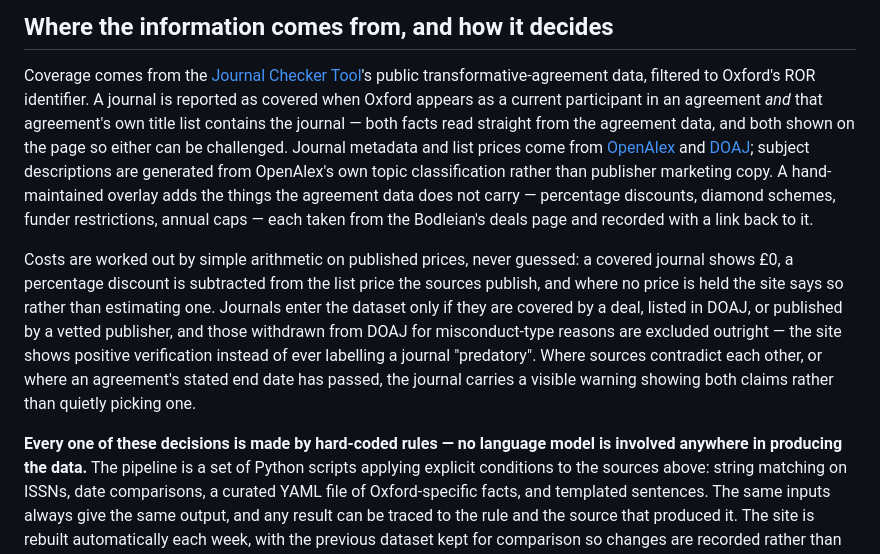
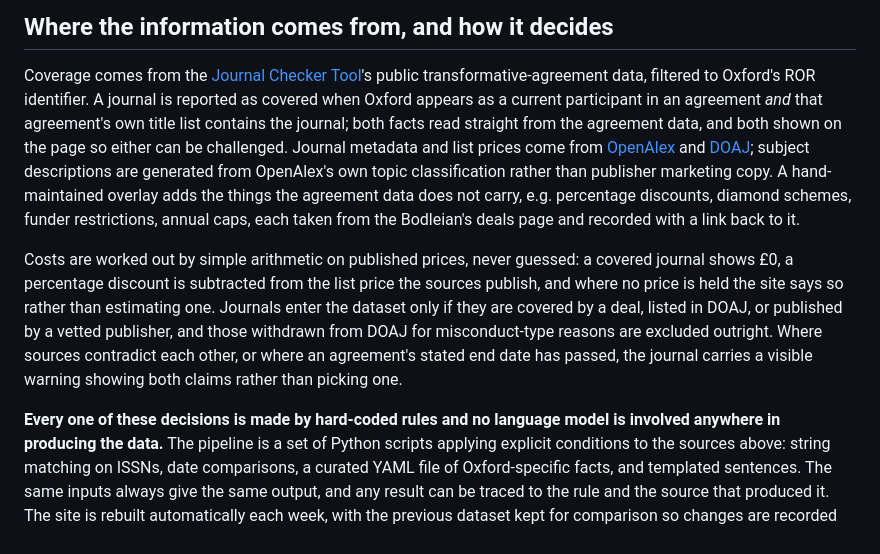
Before and after one commit to ben18785/oxford-apc-finder, a Markdown page: README.md, the part around the change. Drawn GitHub-style.

```diff
--- a/README.md
+++ b/README.md
@@ -17,14 +17,14 @@ answer you can rely on.
 Coverage comes from the [Journal Checker Tool](https://journalcheckertool.org/transformative-agreements/)'s
 public transformative-agreement data, filtered to Oxford's ROR identifier. A
 journal is reported as covered when Oxford appears as a current participant in
-an agreement *and* that agreement's own title list contains the journal — both
+an agreement *and* that agreement's own title list contains the journal; both
 facts read straight from the agreement data, and both shown on the page so
 either can be challenged. Journal metadata and list prices come from
 [OpenAlex](https://openalex.org) and [DOAJ](https://doaj.org); subject
 descriptions are generated from OpenAlex's own topic classification rather than
 publisher marketing copy. A hand-maintained overlay adds the things the
-agreement data does not carry — percentage discounts, diamond schemes, funder
-restrictions, annual caps — each taken from the Bodleian's deals page and
+agreement data does not carry, e.g. percentage discounts, diamond schemes, funder
+restrictions, annual caps, each taken from the Bodleian's deals page and
 recorded with a link back to it.
 
 Costs are worked out by simple arithmetic on published prices, never guessed: a
@@ -32,13 +32,11 @@ covered journal shows £0, a percentage discount is subtracted from the list
 price the sources publish, and where no price is held the site says so rather
 than estimating one. Journals enter the dataset only if
 they are covered by a deal, listed in DOAJ, or published by a vetted publisher,
-and those withdrawn from DOAJ for misconduct-type reasons are excluded outright
-— the site shows positive verification instead of ever labelling a journal
-"predatory". Where sources contradict each other, or where an agreement's stated
+and those withdrawn from DOAJ for misconduct-type reasons are excluded outright. Where sources contradict each other, or where an agreement's stated
 end date has passed, the journal carries a visible warning showing both claims
-rather than quietly picking one.
+rather than picking one.
 
-**Every one of these decisions is made by hard-coded rules — no language model
+**Every one of these decisions is made by hard-coded rules and no language model
 is involved anywhere in producing the data.** The pipeline is a set of Python
 scripts applying explicit conditions to the sources above: string matching on
 ISSNs, date comparisons, a curated YAML file of Oxford-specific facts, and
```
